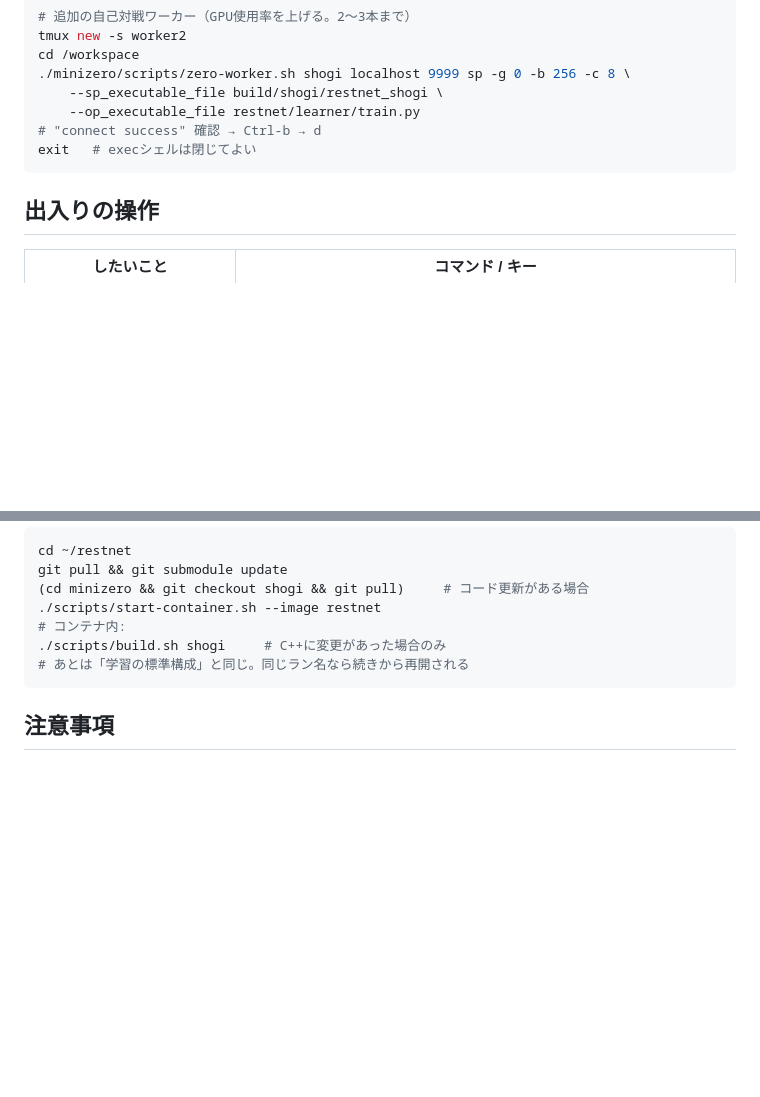
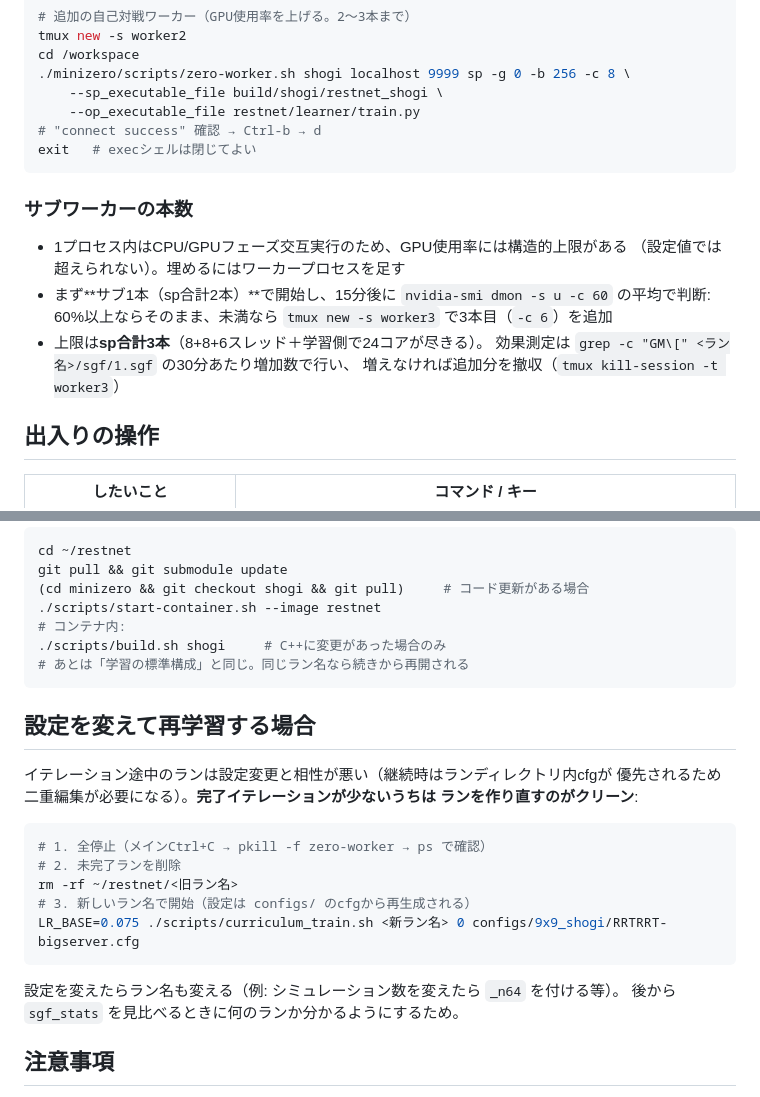
Before and after one commit to riririnn/restnet, a Markdown page: mdfolder/docker_container_usage.md, 2 parts joined by grey strips. Drawn GitHub-style; blank space fills up the shorter version.

Commit message:
docs: add sub-worker count guidance and clean-restart procedure to container guide
Co-Authored-By: Claude Fable 5 <noreply@anthropic.com>

````diff
--- a/mdfolder/docker_container_usage.md
+++ b/mdfolder/docker_container_usage.md
@@ -38,6 +38,16 @@ cd /workspace
 # "connect success" 確認 → Ctrl-b → d
 exit   # execシェルは閉じてよい
 ```
+
+### サブワーカーの本数
+
+- 1プロセス内はCPU/GPUフェーズ交互実行のため、GPU使用率には構造的上限がある
+  （設定値では超えられない）。埋めるにはワーカープロセスを足す
+- まず**サブ1本（sp合計2本）**で開始し、15分後に `nvidia-smi dmon -s u -c 60` の平均で判断:
+  60%以上ならそのまま、未満なら `tmux new -s worker3` で3本目（`-c 6`）を追加
+- 上限は**sp合計3本**（8+8+6スレッド＋学習側で24コアが尽きる）。
+  効果測定は `grep -c "GM\[" <ラン名>/sgf/1.sgf` の30分あたり増加数で行い、
+  増えなければ追加分を撤収（`tmux kill-session -t worker3`）
 
 ## 出入りの操作
 
@@ -91,6 +101,23 @@ git pull && git submodule update
 # あとは「学習の標準構成」と同じ。同じラン名なら続きから再開される
 ```
 
+## 設定を変えて再学習する場合
+
+イテレーション途中のランは設定変更と相性が悪い（継続時はランディレクトリ内cfgが
+優先されるため二重編集が必要になる）。**完了イテレーションが少ないうちは
+ランを作り直すのがクリーン**:
+
+```bash
+# 1. 全停止（メインCtrl+C → pkill -f zero-worker → ps で確認）
+# 2. 未完了ランを削除
+rm -rf ~/restnet/<旧ラン名>
+# 3. 新しいラン名で開始（設定は configs/ のcfgから再生成される）
+LR_BASE=0.075 ./scripts/curriculum_train.sh <新ラン名> 0 configs/9x9_shogi/RRTRRT-bigserver.cfg
+```
+
+設定を変えたらラン名も変える（例: シミュレーション数を変えたら `_n64` を付ける等）。
+後から `sgf_stats` を見比べるときに何のランか分かるようにするため。
+
 ## 注意事項
 
 - **継続時はランディレクトリ内のcfgが使われる**（`<ラン名>/<ラン名>.cfg`）。
````
